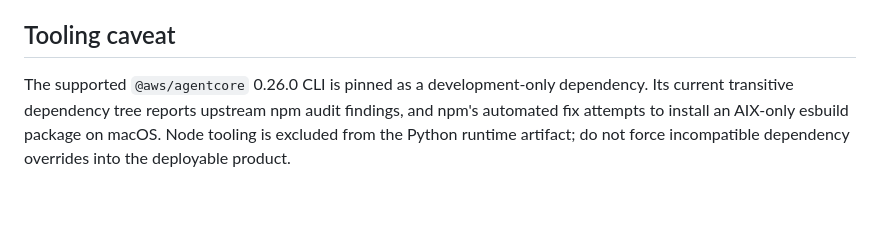
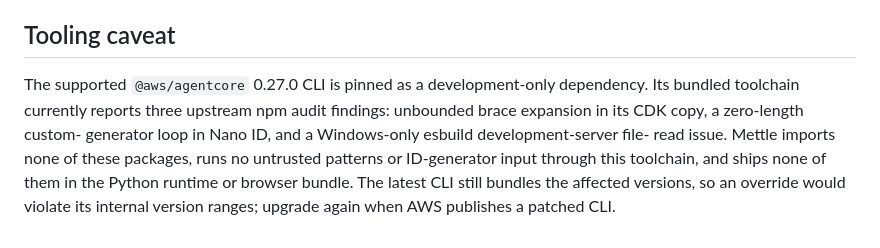
Before and after one commit to gowtham0992/Mettle, a Markdown page: docs/agentcore-deployment.md, the part around the change. Rendered like a GitHub page; blank space fills up the shorter version.

```diff
--- a/docs/agentcore-deployment.md
+++ b/docs/agentcore-deployment.md
@@ -230,8 +230,12 @@ before deciding whether to delete them.
 
 ## Tooling caveat
 
-The supported `@aws/agentcore` 0.26.0 CLI is pinned as a development-only
-dependency. Its current transitive dependency tree reports upstream npm audit
-findings, and npm's automated fix attempts to install an AIX-only esbuild
-package on macOS. Node tooling is excluded from the Python runtime artifact;
-do not force incompatible dependency overrides into the deployable product.
+The supported `@aws/agentcore` 0.27.0 CLI is pinned as a development-only
+dependency. Its bundled toolchain currently reports three upstream npm audit
+findings: unbounded brace expansion in its CDK copy, a zero-length custom-
+generator loop in Nano ID, and a Windows-only esbuild development-server file-
+read issue. Mettle imports none of these packages, runs no untrusted patterns or
+ID-generator input through this toolchain, and ships none of them in the Python
+runtime or browser bundle. The latest CLI still bundles the affected versions,
+so an override would violate its internal version ranges; upgrade again when
+AWS publishes a patched CLI.
```
Also changed, not shown: README.md (+28 -5 lines), docs/architecture.md (+3 -2 lines), assets/architecture/mettle-architecture.png (added), 15 other files.
